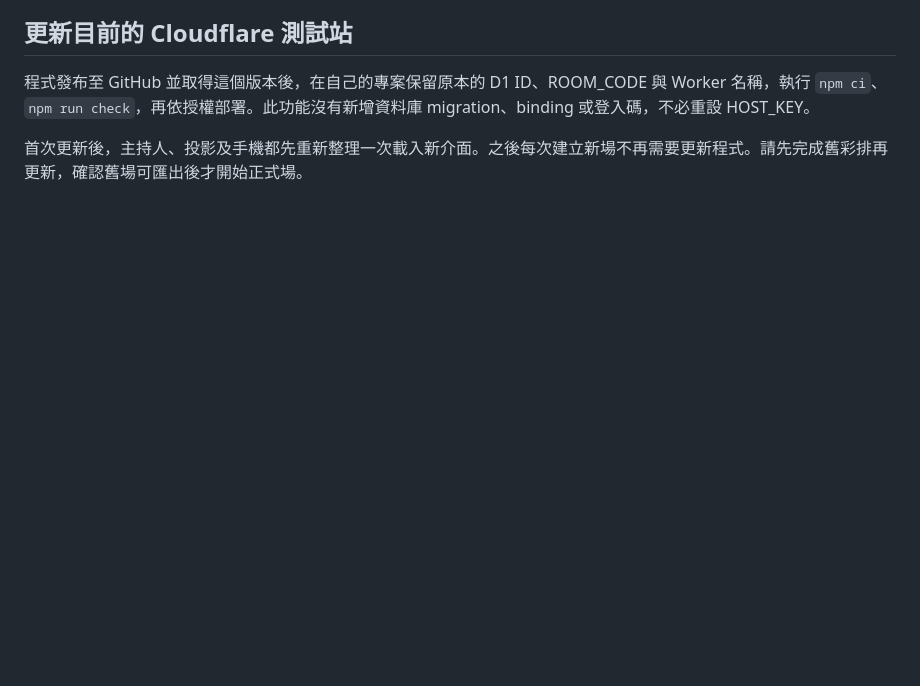
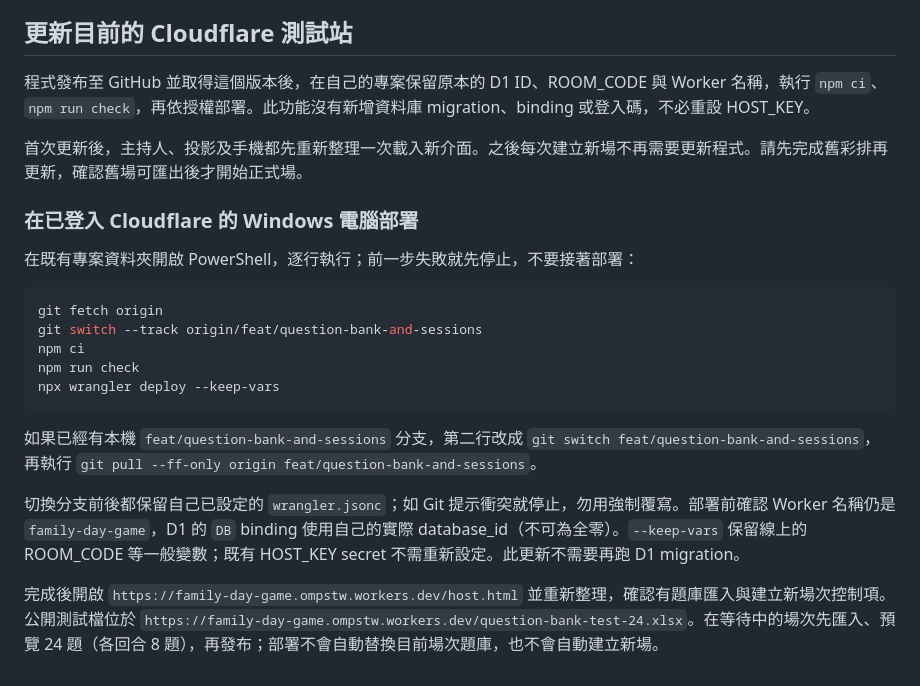
Before and after one commit to kensairay/family-day-game, a Markdown page: docs/Excel題庫與場次操作.md, the part around the change. Rendered like a GitHub page; blank space fills up the shorter version.

````diff
--- a/docs/Excel題庫與場次操作.md
+++ b/docs/Excel題庫與場次操作.md
@@ -45,3 +45,21 @@
 程式發布至 GitHub 並取得這個版本後，在自己的專案保留原本的 D1 ID、ROOM_CODE 與 Worker 名稱，執行 `npm ci`、`npm run check`，再依授權部署。此功能沒有新增資料庫 migration、binding 或登入碼，不必重設 HOST_KEY。
 
 首次更新後，主持人、投影及手機都先重新整理一次載入新介面。之後每次建立新場不再需要更新程式。請先完成舊彩排再更新，確認舊場可匯出後才開始正式場。
+
+### 在已登入 Cloudflare 的 Windows 電腦部署
+
+在既有專案資料夾開啟 PowerShell，逐行執行；前一步失敗就先停止，不要接著部署：
+
+```powershell
+git fetch origin
+git switch --track origin/feat/question-bank-and-sessions
+npm ci
+npm run check
+npx wrangler deploy --keep-vars
+```
+
+如果已經有本機 `feat/question-bank-and-sessions` 分支，第二行改成 `git switch feat/question-bank-and-sessions`，再執行 `git pull --ff-only origin feat/question-bank-and-sessions`。
+
+切換分支前後都保留自己已設定的 `wrangler.jsonc`；如 Git 提示衝突就停止，勿用強制覆寫。部署前確認 Worker 名稱仍是 `family-day-game`，D1 的 `DB` binding 使用自己的實際 database_id（不可為全零）。`--keep-vars` 保留線上的 ROOM_CODE 等一般變數；既有 HOST_KEY secret 不需重新設定。此更新不需要再跑 D1 migration。
+
+完成後開啟 `https://family-day-game.ompstw.workers.dev/host.html` 並重新整理，確認有題庫匯入與建立新場次控制項。公開測試檔位於 `https://family-day-game.ompstw.workers.dev/question-bank-test-24.xlsx`。在等待中的場次先匯入、預覽 24 題（各回合 8 題），再發布；部署不會自動替換目前場次題庫，也不會自動建立新場。
````
Also changed, not shown: DECISIONS.md (+7 -0 lines), PROGRESS.md (+14 -0 lines).
